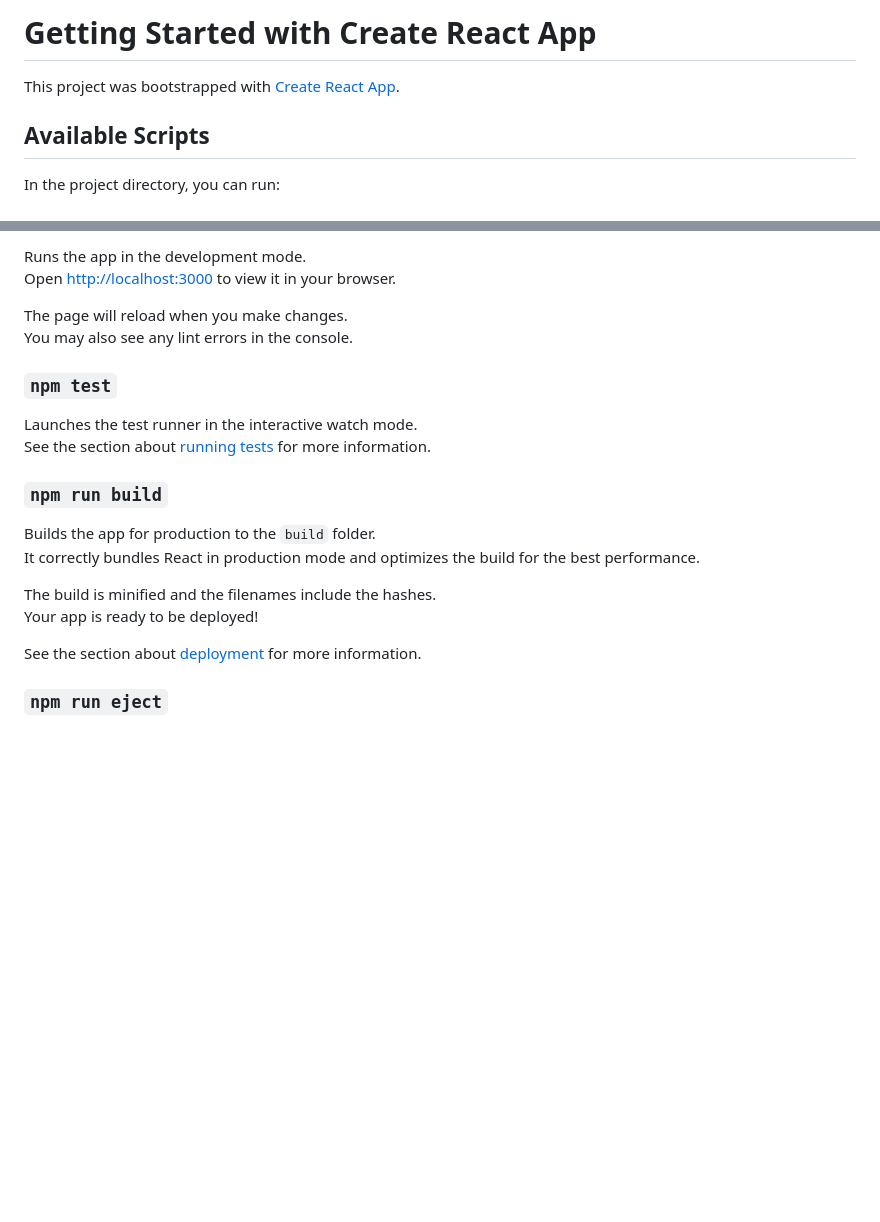
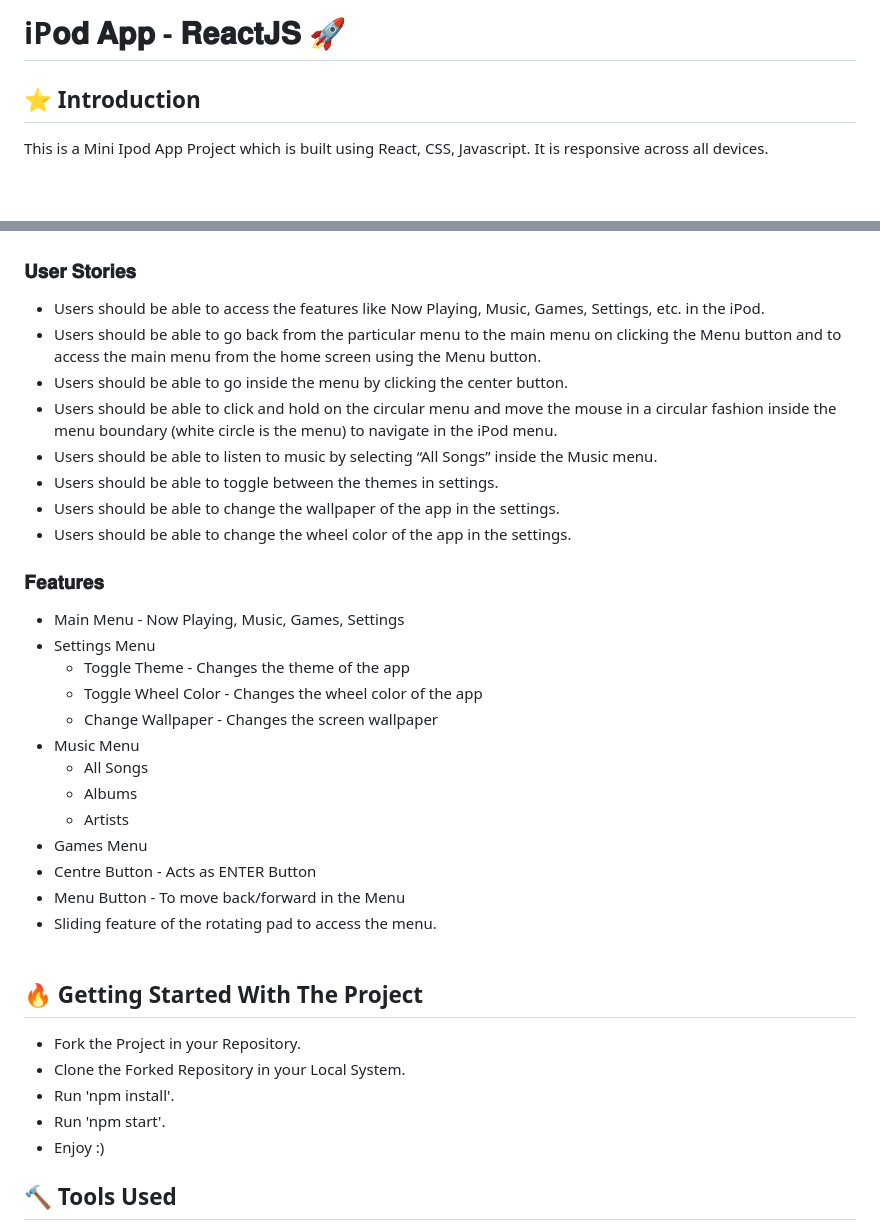
Before and after one commit to rajeevkrS/iPod-React-App, a Markdown page: README.md, 2 parts joined by grey strips. Drawn GitHub-style; blank space fills up the shorter version.

```diff
--- a/README.md
+++ b/README.md
@@ -1,8 +1,8 @@
-# Getting Started with Create React App
+# iP𝐨𝐝 𝐀𝐩𝐩 - 𝐑𝐞𝐚𝐜𝐭𝐉𝐒 🚀
 
-This project was bootstrapped with [Create React App](https://github.com/facebook/create-react-app).
+## ⭐ Introduction
 
-## Available Scripts
+This is a Mini Ipod App Project which is built using React, CSS, Javascript. It is responsive across all devices.
 
-In the project directory, you can run:
+<br/>
 
@@ -10,24 +10,42 @@ In the project directory, you can run:
 
-Runs the app in the development mode.\
-Open [http://localhost:3000](http://localhost:3000) to view it in your browser.
 
-The page will reload when you make changes.\
-You may also see any lint errors in the console.
+### 𝐔𝐬𝐞𝐫 𝐒𝐭𝐨𝐫𝐢𝐞𝐬
 
-### `npm test`
+-  Users should be able to access the features like Now Playing, Music, Games, Settings, etc. in the iPod.
+-  Users should be able to go back from the particular menu to the main menu on clicking the Menu button and to access the main menu from the home screen using the Menu button.
+-  Users should be able to go inside the menu by clicking the center button.
+-  Users should be able to click and hold on the circular menu and move the mouse in a circular fashion inside the menu boundary (white circle is the menu) to navigate in the iPod menu.
+-  Users should be able to listen to music by selecting “All Songs” inside the Music menu.
+-  Users should be able to toggle between the themes in settings.
+-  Users should be able to change the wallpaper of the app in the settings.
+-  Users should be able to change the wheel color of the app in the settings.
 
-Launches the test runner in the interactive watch mode.\
-See the section about [running tests](https://facebook.github.io/create-react-app/docs/running-tests) for more information.
 
-### `npm run build`
+### 𝐅𝐞𝐚𝐭𝐮𝐫𝐞𝐬
 
-Builds the app for production to the `build` folder.\
-It correctly bundles React in production mode and optimizes the build for the best performance.
+-  Main Menu - Now Playing, Music, Games, Settings
+-  Settings Menu
+   -  Toggle Theme - Changes the theme of the app
+   -  Toggle Wheel Color - Changes the wheel color of the app
+   -  Change Wallpaper - Changes the screen wallpaper
+-  Music Menu
+   -  All Songs
+   -  Albums
+   -  Artists
+-  Games Menu
+-  Centre Button - Acts as ENTER Button
+-  Menu Button - To move back/forward in the Menu
+-  Sliding feature of the rotating pad to access the menu.
+   <br/>
+   <br/>
 
-The build is minified and the filenames include the hashes.\
-Your app is ready to be deployed!
+## 🔥 Getting Started With The Project
 
-See the section about [deployment](https://facebook.github.io/create-react-app/docs/deployment) for more information.
+-  Fork the Project in your Repository.
+-  Clone the Forked Repository in your Local System.
+-  Run 'npm install'.
+-  Run 'npm start'.
+-  Enjoy :)
 
-### `npm run eject`
+## 🔨 Tools Used
 
```
Also changed, not shown: other parts of README.md (+28 -34 lines).
